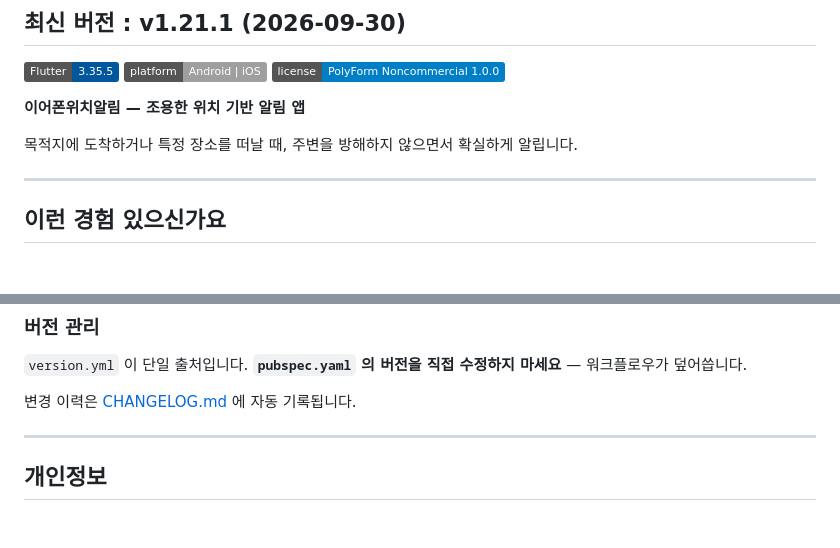
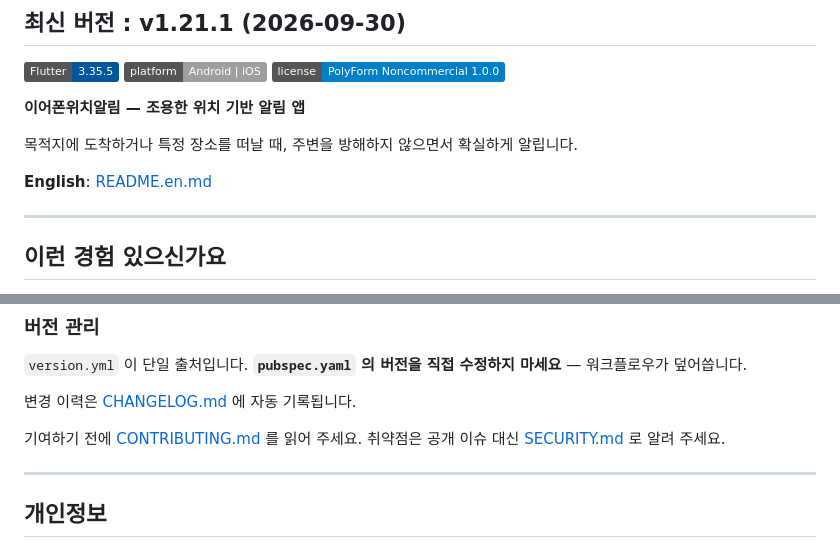
Before and after one commit to Cassiiopeia/EarLocAlert, a Markdown page: README.md, 2 parts joined by grey strips. Rendered like a GitHub page; badges without logos; blank space fills up the shorter version.

Commit message:
레포를 오픈소스답게 정비한다 : docs : SECURITY, CONTRIBUTING 을 추가하고 README 에 연결한다 https://github.com/Cassiiopeia/EarLocAlert/issues/183

```diff
--- a/README.md
+++ b/README.md
@@ -11,6 +11,8 @@
 **이어폰위치알림 — 조용한 위치 기반 알림 앱**
 
 목적지에 도착하거나 특정 장소를 떠날 때, 주변을 방해하지 않으면서 확실하게 알립니다.
+
+**English**: [README.en.md](README.en.md)
 
 ---
 
@@ -119,6 +121,8 @@ flutter run          # 실행
 
 변경 이력은 [CHANGELOG.md](CHANGELOG.md) 에 자동 기록됩니다.
 
+기여하기 전에 [CONTRIBUTING.md](CONTRIBUTING.md) 를 읽어 주세요. 취약점은 공개 이슈 대신 [SECURITY.md](SECURITY.md) 로 알려 주세요.
+
 ---
 
 ## 개인정보
```
Also changed, not shown: CONTRIBUTING.md (added, +44 -0 lines), SECURITY.md (added, +32 -0 lines).
